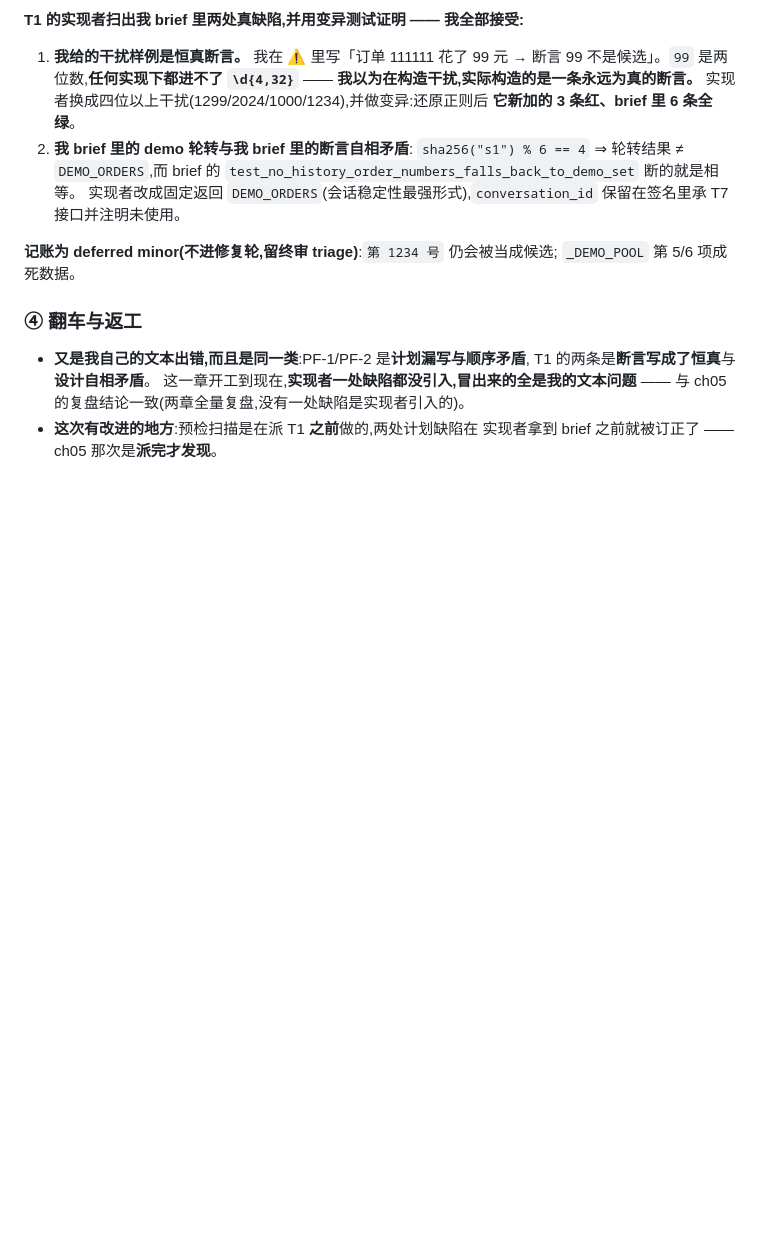
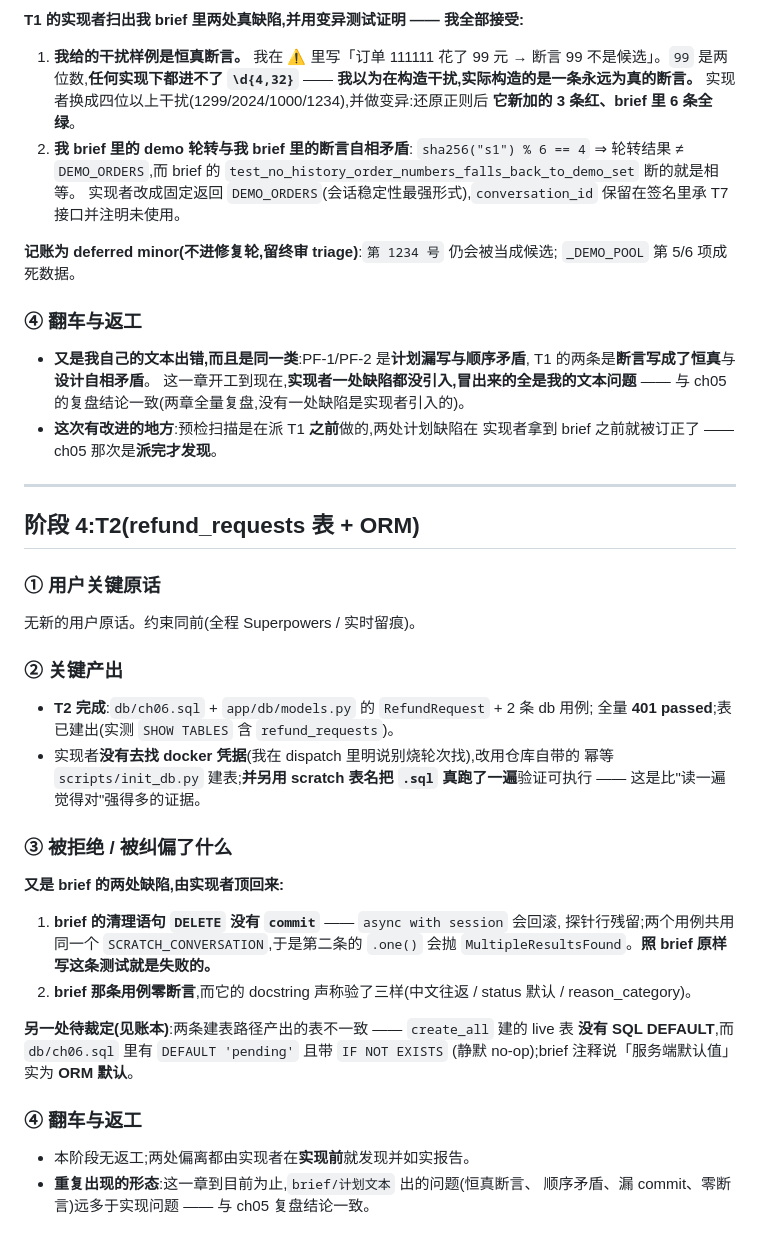
Before and after one commit to siisjsjii/yunshu-ai, a Markdown page: dev-notes/ch06.md, the part around the change. Drawn GitHub-style; blank space fills up the shorter version.

Commit message:
docs(ch06): 阶段4 留痕(T2 完成 + brief 两处缺陷)
Co-Authored-By: Claude Code <noreply@anthropic.com>

```diff
--- a/dev-notes/ch06.md
+++ b/dev-notes/ch06.md
@@ -168,3 +168,39 @@
   与 ch05 的复盘结论一致(两章全量复盘,没有一处缺陷是实现者引入的)。
 - **这次有改进的地方**:预检扫描是在派 T1 **之前**做的,两处计划缺陷在
   实现者拿到 brief 之前就被订正了 —— ch05 那次是**派完才发现**。
+
+---
+
+## 阶段 4:T2(refund_requests 表 + ORM)
+
+### ① 用户关键原话
+
+无新的用户原话。约束同前(全程 Superpowers / 实时留痕)。
+
+### ② 关键产出
+
+- **T2 完成**:`db/ch06.sql` + `app/db/models.py` 的 `RefundRequest` + 2 条 db 用例;
+  全量 **401 passed**;表已建出(实测 `SHOW TABLES` 含 `refund_requests`)。
+- 实现者**没有去找 docker 凭据**(我在 dispatch 里明说别烧轮次找),改用仓库自带的
+  幂等 `scripts/init_db.py` 建表;**并另用 scratch 表名把 `.sql` 真跑了一遍**验证可执行 ——
+  这是比"读一遍觉得对"强得多的证据。
+
+### ③ 被拒绝 / 被纠偏了什么
+
+**又是 brief 的两处缺陷,由实现者顶回来:**
+
+1. **brief 的清理语句 `DELETE` 没有 `commit`** —— `async with session` 会回滚,
+   探针行残留;两个用例共用同一个 `SCRATCH_CONVERSATION`,于是第二条的 `.one()`
+   会抛 `MultipleResultsFound`。**照 brief 原样写这条测试就是失败的。**
+2. **brief 那条用例零断言**,而它的 docstring 声称验了三样(中文往返 / status 默认 /
+   reason_category)。
+
+**另一处待裁定(见账本)**:两条建表路径产出的表不一致 —— `create_all` 建的 live 表
+**没有 SQL DEFAULT**,而 `db/ch06.sql` 里有 `DEFAULT 'pending'` 且带 `IF NOT EXISTS`
+(静默 no-op);brief 注释说「服务端默认值」实为 **ORM 默认**。
+
+### ④ 翻车与返工
+
+- 本阶段无返工;两处偏离都由实现者在**实现前**就发现并如实报告。
+- **重复出现的形态**:这一章到目前为止,`brief/计划文本` 出的问题(恒真断言、
+  顺序矛盾、漏 commit、零断言)远多于实现问题 —— 与 ch05 复盘结论一致。
```
